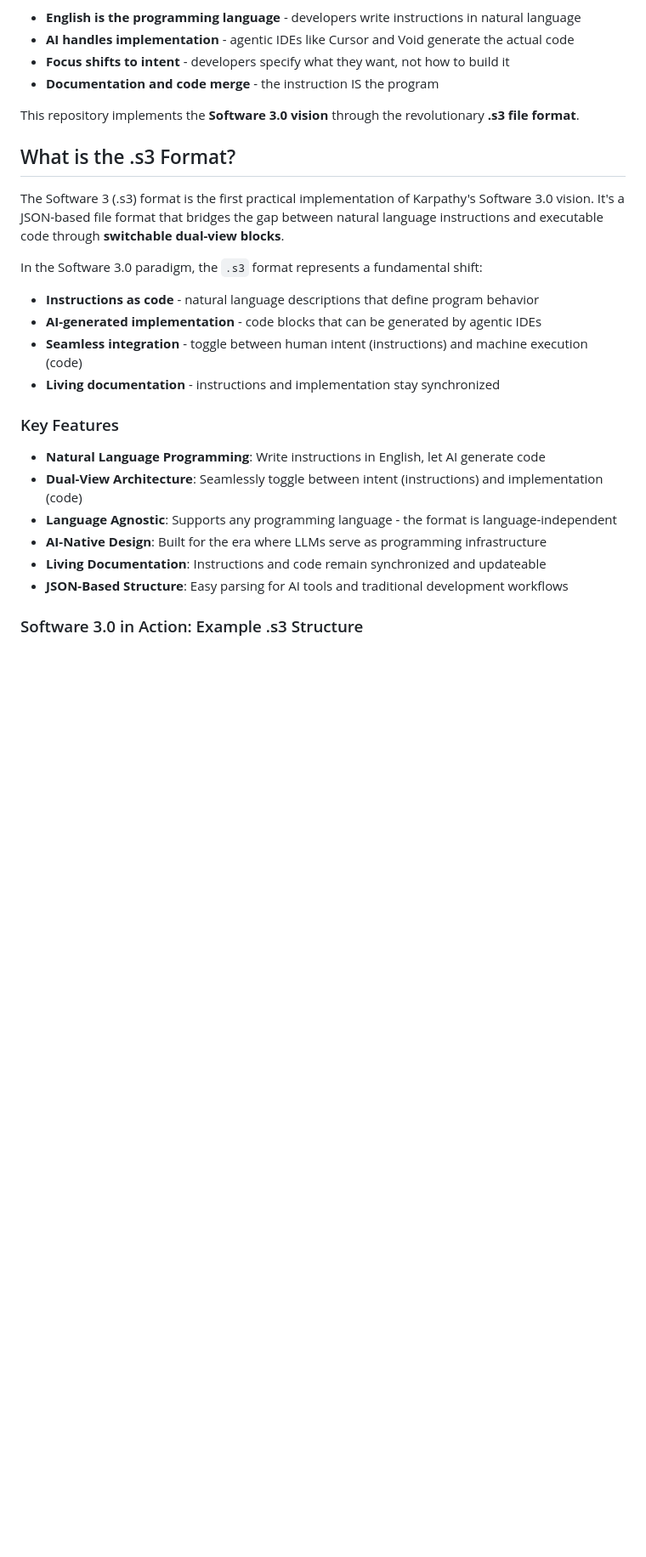
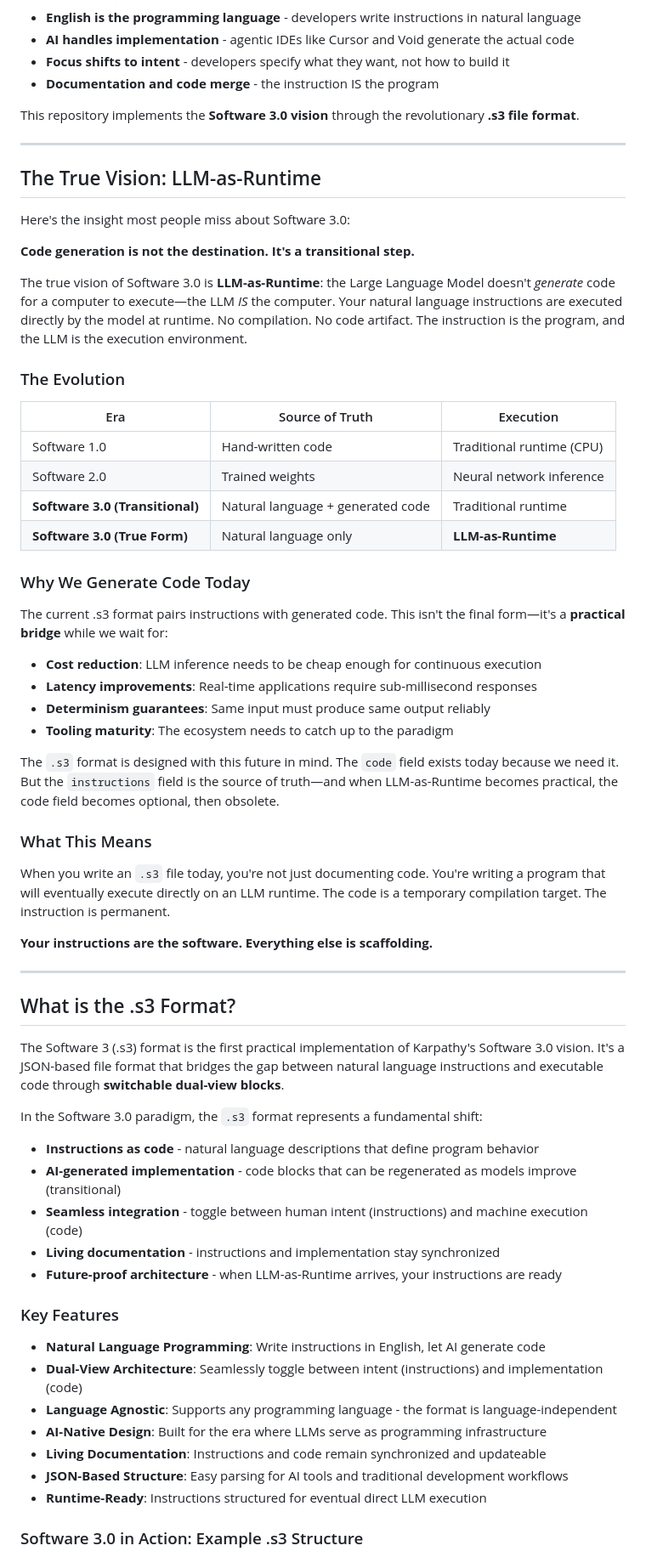
Before and after one commit to LakshmanTurlapati/Software-3.0, a Markdown page: README.md, the part around one of its changes. Shown at 85% size. Drawn GitHub-style; blank space fills up the shorter version.

```diff
--- a/README.md
+++ b/README.md
@@ -16,15 +16,54 @@ In this new era:
 
 This repository implements the **Software 3.0 vision** through the revolutionary **.s3 file format**.
 
+---
+
+## The True Vision: LLM-as-Runtime
+
+Here's the insight most people miss about Software 3.0:
+
+**Code generation is not the destination. It's a transitional step.**
+
+The true vision of Software 3.0 is **LLM-as-Runtime**: the Large Language Model doesn't *generate* code for a computer to execute—the LLM *IS* the computer. Your natural language instructions are executed directly by the model at runtime. No compilation. No code artifact. The instruction is the program, and the LLM is the execution environment.
+
+### The Evolution
+
+| Era | Source of Truth | Execution |
+|-----|-----------------|-----------|
+| Software 1.0 | Hand-written code | Traditional runtime (CPU) |
+| Software 2.0 | Trained weights | Neural network inference |
+| **Software 3.0 (Transitional)** | Natural language + generated code | Traditional runtime |
+| **Software 3.0 (True Form)** | Natural language only | **LLM-as-Runtime** |
+
+### Why We Generate Code Today
+
+The current .s3 format pairs instructions with generated code. This isn't the final form—it's a **practical bridge** while we wait for:
+
+- **Cost reduction**: LLM inference needs to be cheap enough for continuous execution
+- **Latency improvements**: Real-time applications require sub-millisecond responses
+- **Determinism guarantees**: Same input must produce same output reliably
+- **Tooling maturity**: The ecosystem needs to catch up to the paradigm
+
+The `.s3` format is designed with this future in mind. The `code` field exists today because we need it. But the `instructions` field is the source of truth—and when LLM-as-Runtime becomes practical, the code field becomes optional, then obsolete.
+
+### What This Means
+
+When you write an `.s3` file today, you're not just documenting code. You're writing a program that will eventually execute directly on an LLM runtime. The code is a temporary compilation target. The instruction is permanent.
+
+**Your instructions are the software. Everything else is scaffolding.**
+
+---
+
 ## What is the .s3 Format?
 
 The Software 3 (.s3) format is the first practical implementation of Karpathy's Software 3.0 vision. It's a JSON-based file format that bridges the gap between natural language instructions and executable code through **switchable dual-view blocks**.
 
 In the Software 3.0 paradigm, the `.s3` format represents a fundamental shift:
 - **Instructions as code** - natural language descriptions that define program behavior
-- **AI-generated implementation** - code blocks that can be generated by agentic IDEs
+- **AI-generated implementation** - code blocks that can be regenerated as models improve (transitional)
 - **Seamless integration** - toggle between human intent (instructions) and machine execution (code)
 - **Living documentation** - instructions and implementation stay synchronized
+- **Future-proof architecture** - when LLM-as-Runtime arrives, your instructions are ready
 
 ### Key Features
 
@@ -34,6 +73,7 @@ In the Software 3.0 paradigm, the `.s3` format represents a fundamental shift:
 - **AI-Native Design**: Built for the era where LLMs serve as programming infrastructure
 - **Living Documentation**: Instructions and code remain synchronized and updateable
 - **JSON-Based Structure**: Easy parsing for AI tools and traditional development workflows
+- **Runtime-Ready**: Instructions structured for eventual direct LLM execution
 
 ### Software 3.0 in Action: Example .s3 Structure
 
```
Also changed, not shown: other parts of README.md (+48 -3 lines).
